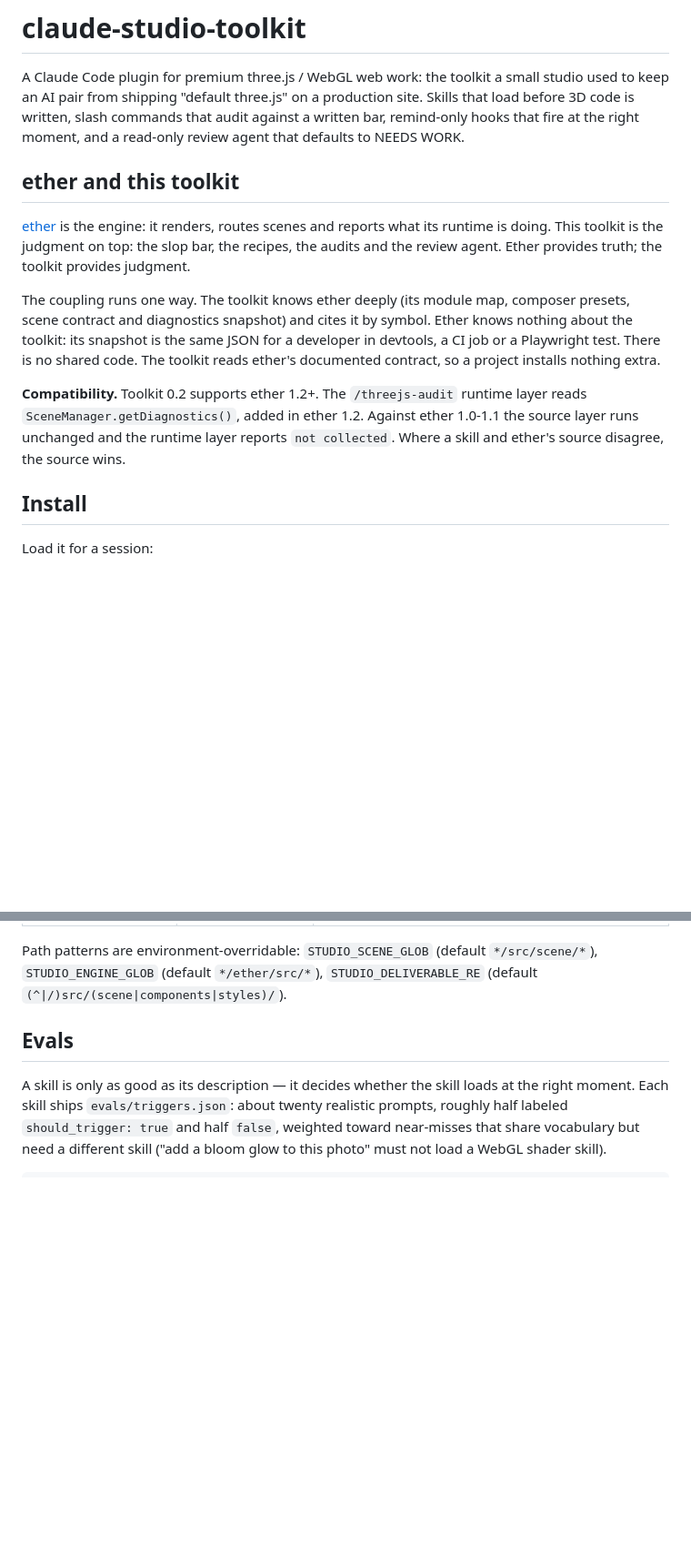
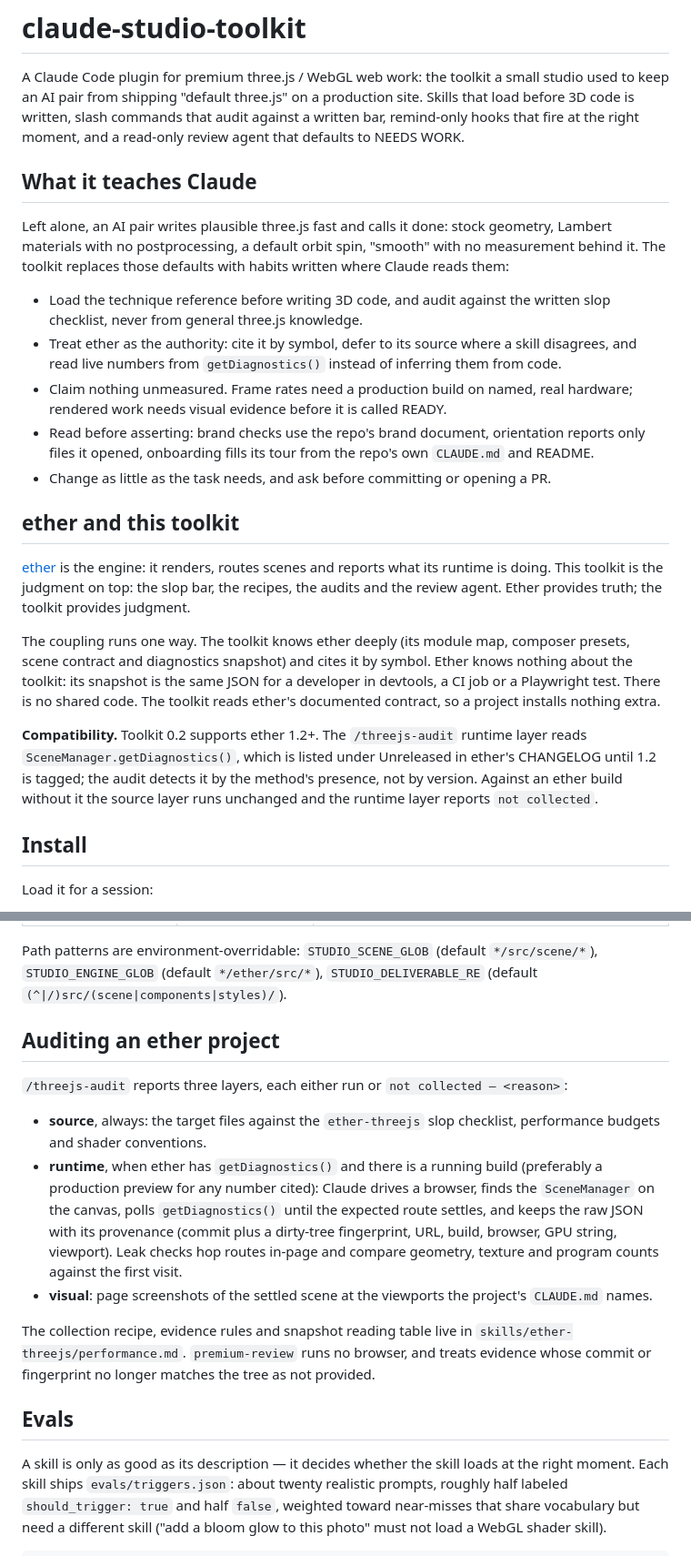
Before and after one commit to JonathanBeck1/claude-studio-toolkit, a Markdown page: README.md, 2 parts joined by grey strips. Shown at 91% size. Drawn GitHub-style; blank space fills up the shorter version.

Commit message:
README covers what the toolkit teaches, how /ship runs and how it audits ether

```diff
--- a/README.md
+++ b/README.md
@@ -5,6 +5,26 @@ small studio used to keep an AI pair from shipping "default three.js" on a
 production site. Skills that load before 3D code is written, slash commands
 that audit against a written bar, remind-only hooks that fire at the right
 moment, and a read-only review agent that defaults to NEEDS WORK.
+
+## What it teaches Claude
+
+Left alone, an AI pair writes plausible three.js fast and calls it done:
+stock geometry, Lambert materials with no postprocessing, a default orbit
+spin, "smooth" with no measurement behind it. The toolkit replaces those
+defaults with habits written where Claude reads them:
+
+- Load the technique reference before writing 3D code, and audit against the
+  written slop checklist, never from general three.js knowledge.
+- Treat ether as the authority: cite it by symbol, defer to its source where a
+  skill disagrees, and read live numbers from `getDiagnostics()` instead of
+  inferring them from code.
+- Claim nothing unmeasured. Frame rates need a production build on named, real
+  hardware; rendered work needs visual evidence before it is called READY.
+- Read before asserting: brand checks use the repo's brand document,
+  orientation reports only files it opened, onboarding fills its tour from the
+  repo's own `CLAUDE.md` and README.
+- Change as little as the task needs, and ask before committing or opening a
+  PR.
 
 ## ether and this toolkit
 
@@ -21,10 +41,10 @@ code. The toolkit reads ether's documented contract, so a project installs
 nothing extra.
 
 **Compatibility.** Toolkit 0.2 supports ether 1.2+. The `/threejs-audit`
-runtime layer reads `SceneManager.getDiagnostics()`, added in ether 1.2.
-Against ether 1.0-1.1 the source layer runs unchanged and the runtime layer
-reports `not collected`. Where a skill and ether's source disagree, the source
-wins.
+runtime layer reads `SceneManager.getDiagnostics()`, which is listed under
+Unreleased in ether's CHANGELOG until 1.2 is tagged; the audit detects it by
+the method's presence, not by version. Against an ether build without it the
+source layer runs unchanged and the runtime layer reports `not collected`.
 
 ## Install
 
@@ -122,6 +150,29 @@ Remind-only — they print, never block.
 Path patterns are environment-overridable: `STUDIO_SCENE_GLOB`
 (default `*/src/scene/*`), `STUDIO_ENGINE_GLOB` (default `*/ether/src/*`),
 `STUDIO_DELIVERABLE_RE` (default `(^|/)src/(scene|components|styles)/`).
+
+## Auditing an ether project
+
+`/threejs-audit` reports three layers, each either run or
+`not collected — <reason>`:
+
+- **source**, always: the target files against the `ether-threejs` slop
+  checklist, performance budgets and shader conventions.
+- **runtime**, when ether has `getDiagnostics()` and there is a running
+  build (preferably a production preview for any number cited): Claude
+  drives a browser, finds the
+  `SceneManager` on the canvas, polls `getDiagnostics()` until the expected
+  route settles, and keeps the raw JSON with its provenance (commit plus a
+  dirty-tree fingerprint, URL, build, browser, GPU string, viewport). Leak
+  checks hop routes in-page and compare geometry, texture and program counts
+  against the first visit.
+- **visual**: page screenshots of the settled scene at the viewports the
+  project's `CLAUDE.md` names.
+
+The collection recipe, evidence rules and snapshot reading table live in
+`skills/ether-threejs/performance.md`. `premium-review` runs no browser, and
+treats evidence whose commit or fingerprint no longer matches the tree as not
+provided.
 
 ## Evals
 
```
Also changed, not shown: other parts of README.md (+10 -2 lines), skills/ether-threejs/performance.md (+1 -1 lines).
